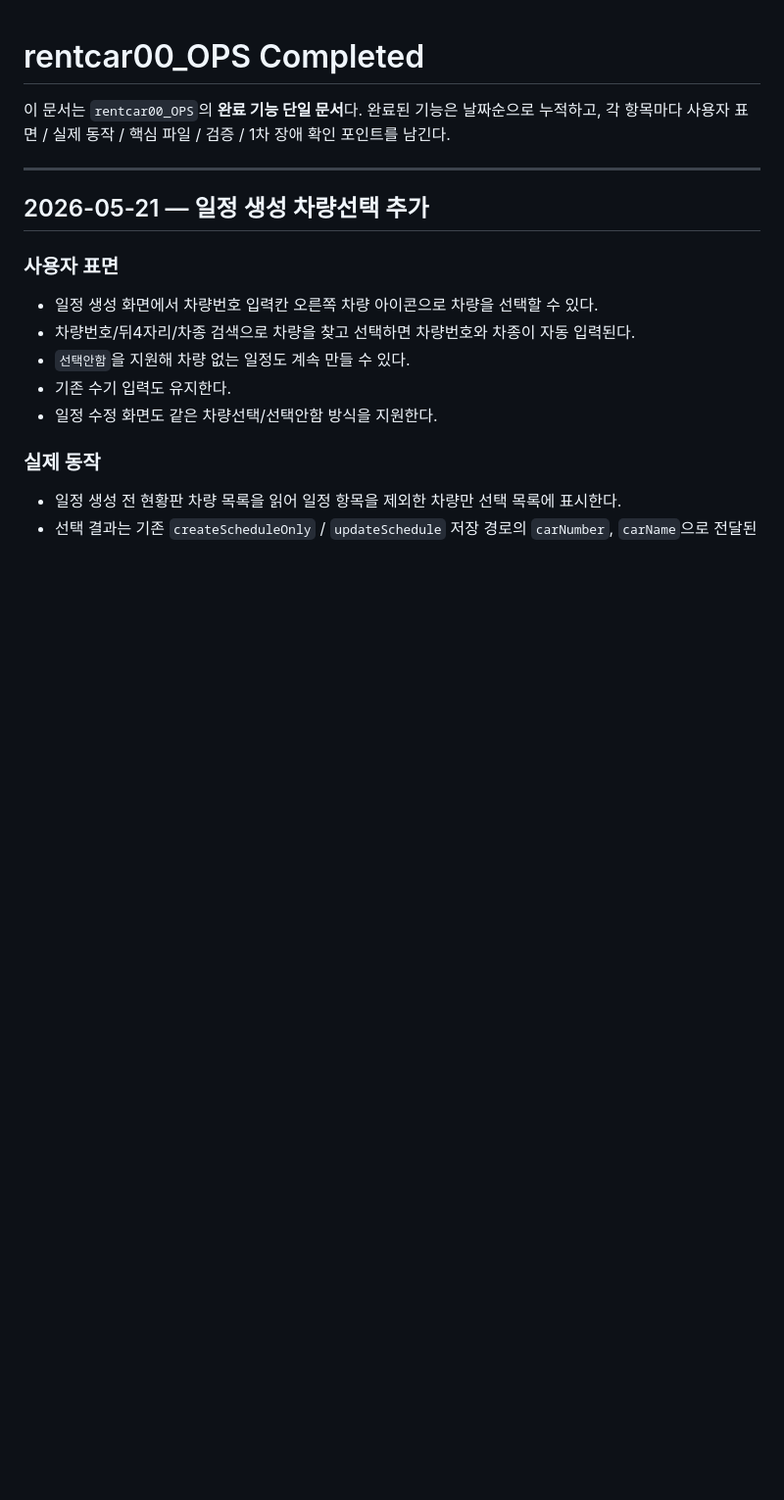
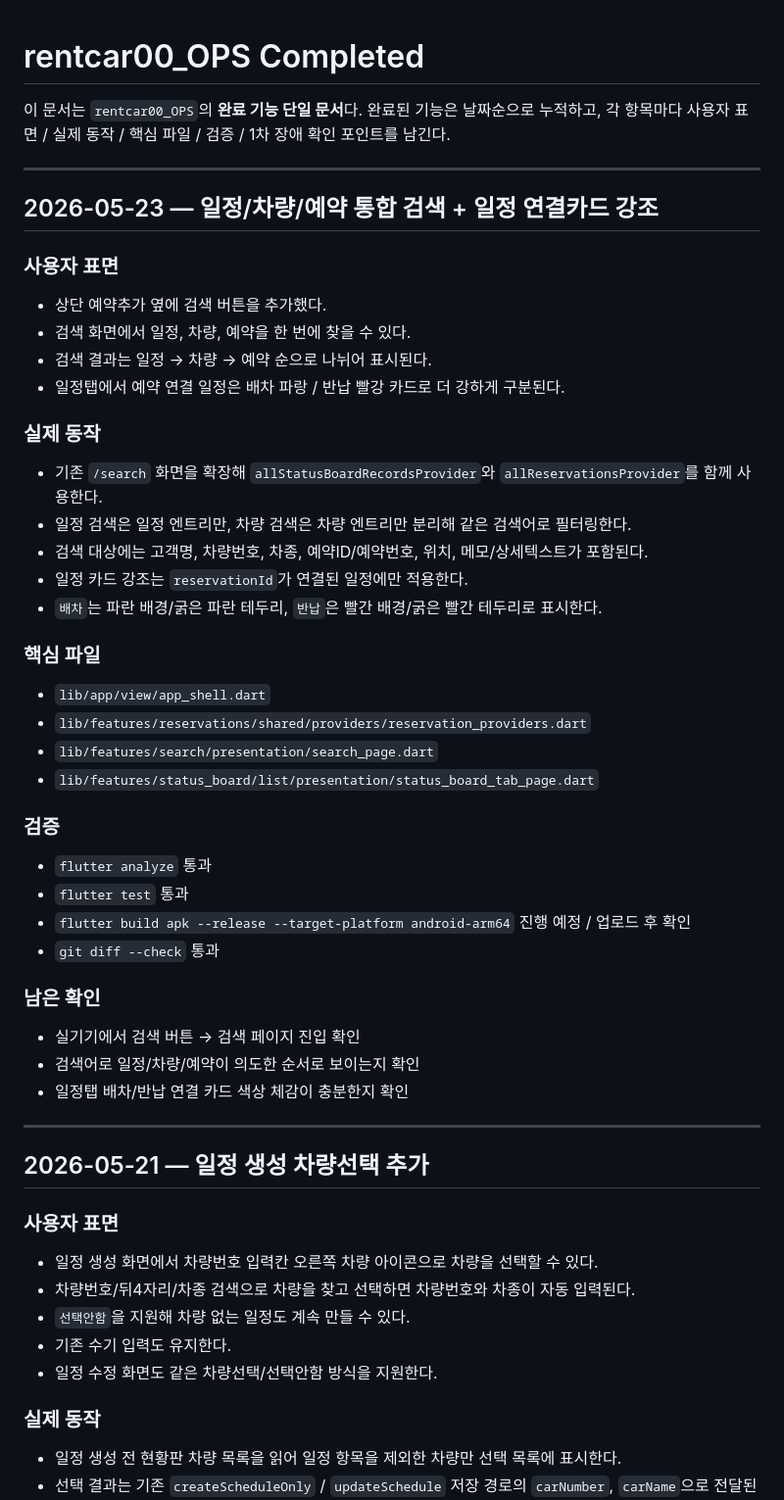
Before and after one commit to otang00/rentcar00_OPS, a Markdown page: docs/completed/rentcar00_OPS-completed.md, the part around the change. Shown at 98% size. Drawn GitHub-style; blank space fills up the shorter version.

Commit message:
Document unified search release

```diff
--- a/docs/completed/rentcar00_OPS-completed.md
+++ b/docs/completed/rentcar00_OPS-completed.md
@@ -2,6 +2,39 @@
 
 이 문서는 `rentcar00_OPS`의 **완료 기능 단일 문서**다.
 완료된 기능은 날짜순으로 누적하고, 각 항목마다 사용자 표면 / 실제 동작 / 핵심 파일 / 검증 / 1차 장애 확인 포인트를 남긴다.
+
+---
+
+## 2026-05-23 — 일정/차량/예약 통합 검색 + 일정 연결카드 강조
+### 사용자 표면
+- 상단 예약추가 옆에 검색 버튼을 추가했다.
+- 검색 화면에서 일정, 차량, 예약을 한 번에 찾을 수 있다.
+- 검색 결과는 일정 → 차량 → 예약 순으로 나뉘어 표시된다.
+- 일정탭에서 예약 연결 일정은 배차 파랑 / 반납 빨강 카드로 더 강하게 구분된다.
+
+### 실제 동작
+- 기존 `/search` 화면을 확장해 `allStatusBoardRecordsProvider`와 `allReservationsProvider`를 함께 사용한다.
+- 일정 검색은 일정 엔트리만, 차량 검색은 차량 엔트리만 분리해 같은 검색어로 필터링한다.
+- 검색 대상에는 고객명, 차량번호, 차종, 예약ID/예약번호, 위치, 메모/상세텍스트가 포함된다.
+- 일정 카드 강조는 `reservationId`가 연결된 일정에만 적용한다.
+- `배차`는 파란 배경/굵은 파란 테두리, `반납`은 빨간 배경/굵은 빨간 테두리로 표시한다.
+
+### 핵심 파일
+- `lib/app/view/app_shell.dart`
+- `lib/features/reservations/shared/providers/reservation_providers.dart`
+- `lib/features/search/presentation/search_page.dart`
+- `lib/features/status_board/list/presentation/status_board_tab_page.dart`
+
+### 검증
+- `flutter analyze` 통과
+- `flutter test` 통과
+- `flutter build apk --release --target-platform android-arm64` 진행 예정 / 업로드 후 확인
+- `git diff --check` 통과
+
+### 남은 확인
+- 실기기에서 검색 버튼 → 검색 페이지 진입 확인
+- 검색어로 일정/차량/예약이 의도한 순서로 보이는지 확인
+- 일정탭 배차/반납 연결 카드 색상 체감이 충분한지 확인
 
 ---
 
```
Also changed, not shown: docs/current/rentcar00_OPS-current.md (+5 -2 lines).
